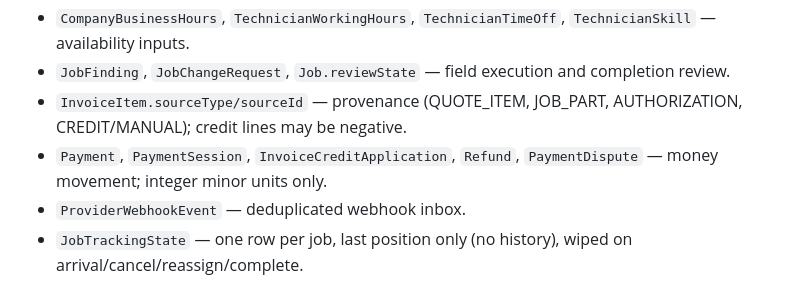
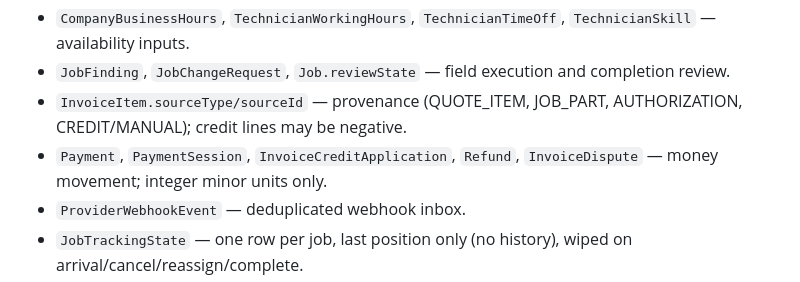
Before and after one commit to Abdul-Mueez-init/Aera, a Markdown page: docs/ERD.md, the part around the change. Drawn GitHub-style.

```diff
--- a/docs/ERD.md
+++ b/docs/ERD.md
@@ -138,7 +138,7 @@ Important state changes are not overwritten without trace. History records prese
 - `CompanyBusinessHours`, `TechnicianWorkingHours`, `TechnicianTimeOff`, `TechnicianSkill` — availability inputs.
 - `JobFinding`, `JobChangeRequest`, `Job.reviewState` — field execution and completion review.
 - `InvoiceItem.sourceType/sourceId` — provenance (QUOTE_ITEM, JOB_PART, AUTHORIZATION, CREDIT/MANUAL); credit lines may be negative.
-- `Payment`, `PaymentSession`, `InvoiceCreditApplication`, `Refund`, `PaymentDispute` — money movement; integer minor units only.
+- `Payment`, `PaymentSession`, `InvoiceCreditApplication`, `Refund`, `InvoiceDispute` — money movement; integer minor units only.
 - `ProviderWebhookEvent` — deduplicated webhook inbox.
 - `JobTrackingState` — one row per job, last position only (no history), wiped on arrival/cancel/reassign/complete.
 - `NotificationOutbox` — durable at-least-once delivery with dedupeKey, backoff, dead-letter.
```
Also changed, not shown: docs/staging_gate_checklist.md (added, +76 -0 lines).
